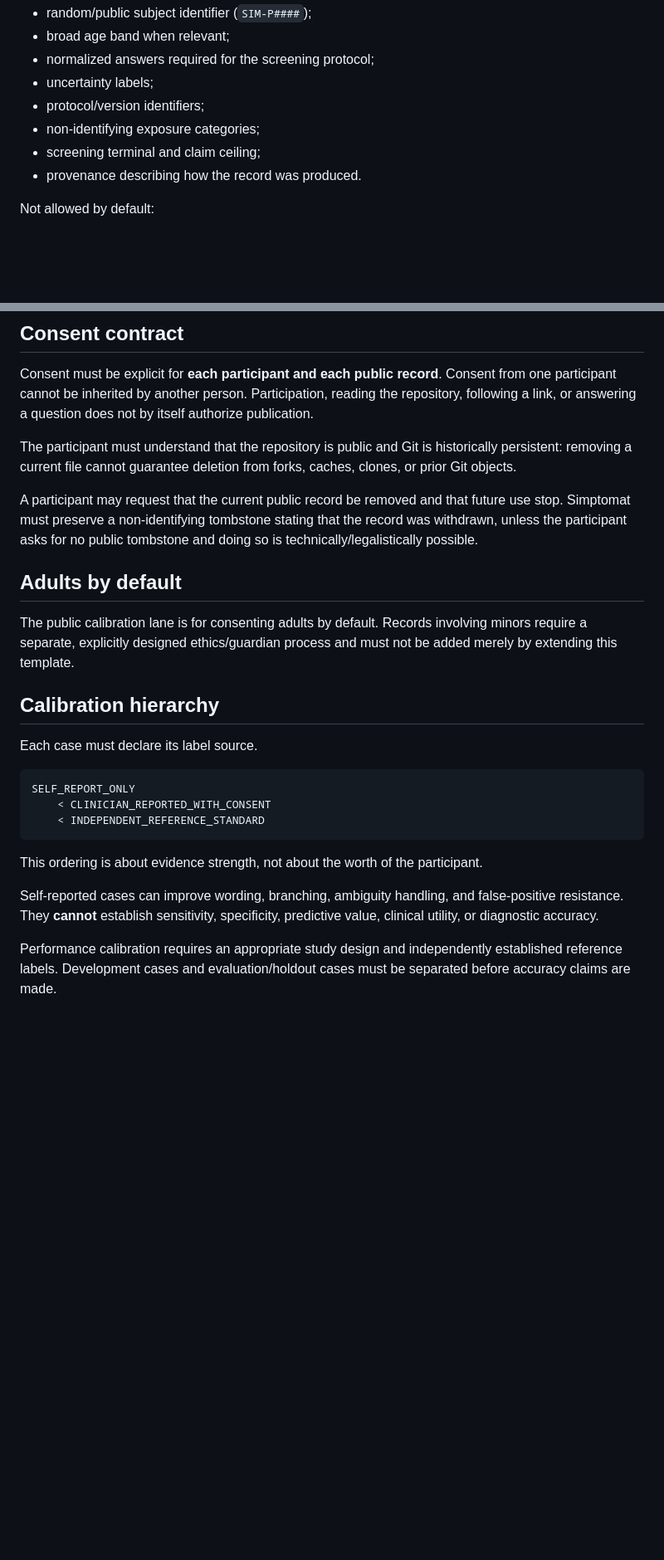
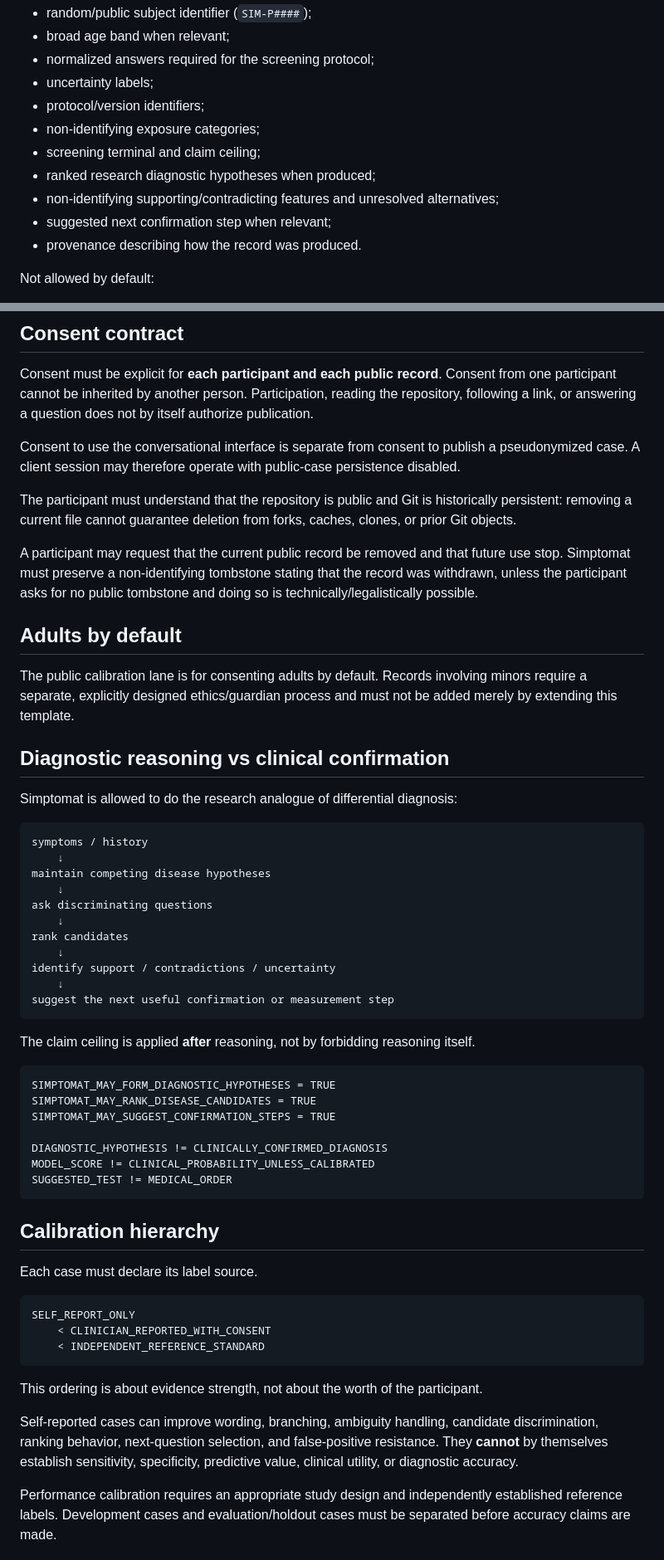
Before and after one commit to Hawkar-usls/Simptomat, a Markdown page: docs/CONSENT_AND_DATA_GOVERNANCE.md, 2 parts joined by grey strips. Shown at 83% size. Rendered like a GitHub page; blank space fills up the shorter version.

Commit message:
Clarify diagnostic hypotheses in consent and data policy

````diff
--- a/docs/CONSENT_AND_DATA_GOVERNANCE.md
+++ b/docs/CONSENT_AND_DATA_GOVERNANCE.md
@@ -25,6 +26,9 @@ Allowed by default:
 - protocol/version identifiers;
 - non-identifying exposure categories;
 - screening terminal and claim ceiling;
+- ranked research diagnostic hypotheses when produced;
+- non-identifying supporting/contradicting features and unresolved alternatives;
+- suggested next confirmation step when relevant;
 - provenance describing how the record was produced.
 
 Not allowed by default:
@@ -42,6 +46,8 @@ Not allowed by default:
 
 Consent must be explicit for **each participant and each public record**. Consent from one participant cannot be inherited by another person. Participation, reading the repository, following a link, or answering a question does not by itself authorize publication.
 
+Consent to use the conversational interface is separate from consent to publish a pseudonymized case. A client session may therefore operate with public-case persistence disabled.
+
 The participant must understand that the repository is public and Git is historically persistent: removing a current file cannot guarantee deletion from forks, caches, clones, or prior Git objects.
 
 A participant may request that the current public record be removed and that future use stop. Simptomat must preserve a non-identifying tombstone stating that the record was withdrawn, unless the participant asks for no public tombstone and doing so is technically/legalistically possible.
@@ -49,6 +55,36 @@ A participant may request that the current public record be removed and that fut
 ## Adults by default
 
 The public calibration lane is for consenting adults by default. Records involving minors require a separate, explicitly designed ethics/guardian process and must not be added merely by extending this template.
+
+## Diagnostic reasoning vs clinical confirmation
+
+Simptomat is allowed to do the research analogue of differential diagnosis:
+
+```text
+symptoms / history
+    ↓
+maintain competing disease hypotheses
+    ↓
+ask discriminating questions
+    ↓
+rank candidates
+    ↓
+identify support / contradictions / uncertainty
+    ↓
+suggest the next useful confirmation or measurement step
+```
+
+The claim ceiling is applied **after** reasoning, not by forbidding reasoning itself.
+
+```text
+SIMPTOMAT_MAY_FORM_DIAGNOSTIC_HYPOTHESES = TRUE
+SIMPTOMAT_MAY_RANK_DISEASE_CANDIDATES = TRUE
+SIMPTOMAT_MAY_SUGGEST_CONFIRMATION_STEPS = TRUE
+
+DIAGNOSTIC_HYPOTHESIS != CLINICALLY_CONFIRMED_DIAGNOSIS
+MODEL_SCORE != CLINICAL_PROBABILITY_UNLESS_CALIBRATED
+SUGGESTED_TEST != MEDICAL_ORDER
+```
 
 ## Calibration hierarchy
 
@@ -62,7 +98,7 @@ SELF_REPORT_ONLY
 
 This ordering is about evidence strength, not about the worth of the participant.
 
-Self-reported cases can improve wording, branching, ambiguity handling, and false-positive resistance. They **cannot** establish sensitivity, specificity, predictive value, clinical utility, or diagnostic accuracy.
+Self-reported cases can improve wording, branching, ambiguity handling, candidate discrimination, ranking behavior, next-question selection, and false-positive resistance. They **cannot** by themselves establish sensitivity, specificity, predictive value, clinical utility, or diagnostic accuracy.
 
 Performance calibration requires an appropriate study design and independently established reference labels. Development cases and evaluation/holdout cases must be separated before accuracy claims are made.
 
````
Also changed, not shown: other parts of docs/CONSENT_AND_DATA_GOVERNANCE.md (+11 -5 lines).
